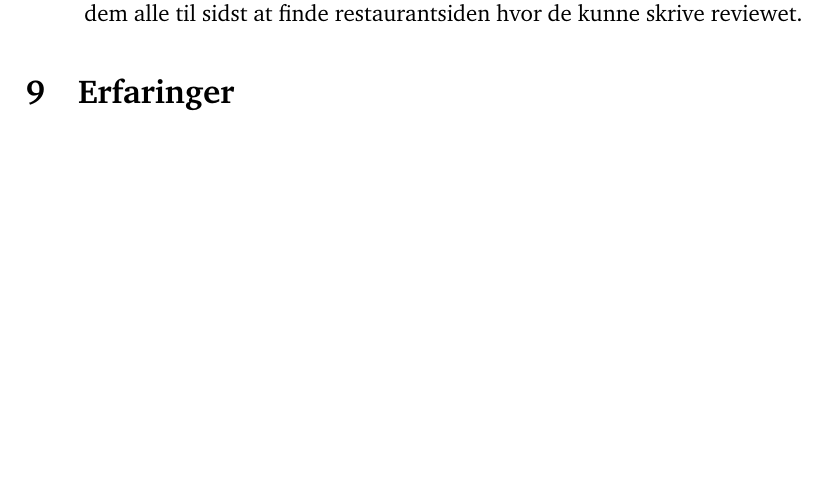
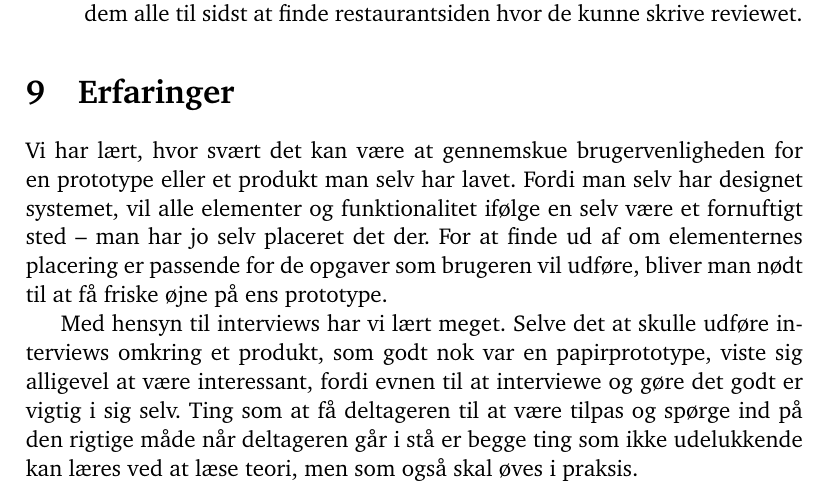
Before and after one commit to kayloos/HCI, a LaTeX document (oevelse4/document.tex): part of page 12 of 20, cut so that both start at the same text, the shorter picture padded with empty space. Compiled offline with pdfLaTeX.

Commit message:
Lidt erfaringer fra en gylden fortid

```diff
--- a/oevelse4/document.tex
+++ b/oevelse4/document.tex
@@ -502,6 +502,9 @@ restaurantsiden hvor de kunne skrive reviewet.
 \section{Erfaringer}
 \label{sec:Erfaringer}
 
+Vi har lært, hvor svært det kan være at gennemskue brugervenligheden for en prototype eller et produkt man selv har lavet. Fordi man selv har designet systemet, vil alle elementer og funktionalitet ifølge en selv være et fornuftigt sted -- man har jo selv placeret det der. For at finde ud af om elementernes placering er passende for de opgaver som brugeren vil udføre, bliver man nødt til at få friske øjne på ens prototype.
+
+Med hensyn til interviews har vi lært meget. Selve det at skulle udføre interviews omkring et produkt, som godt nok var en papirprototype, viste sig alligevel at være interessant, fordi evnen til at interviewe og gøre det godt er vigtig i sig selv. Ting som at få deltageren til at være tilpas og spørge ind på den rigtige måde når deltageren går i stå er begge ting som ikke udelukkende kan læres ved at læse teori, men som også skal øves i praksis.
 \clearpage
 \appendix
 
```
Also changed, not shown: 1 other file.
